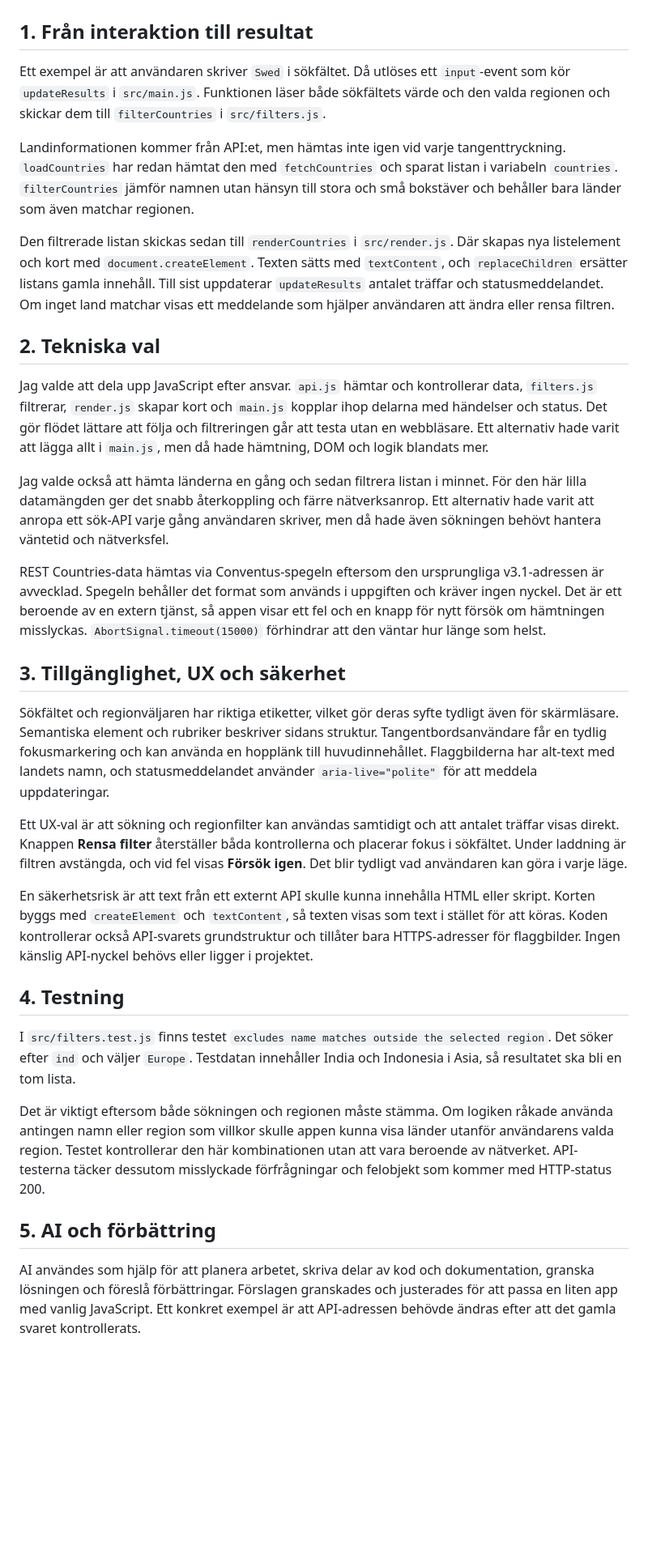
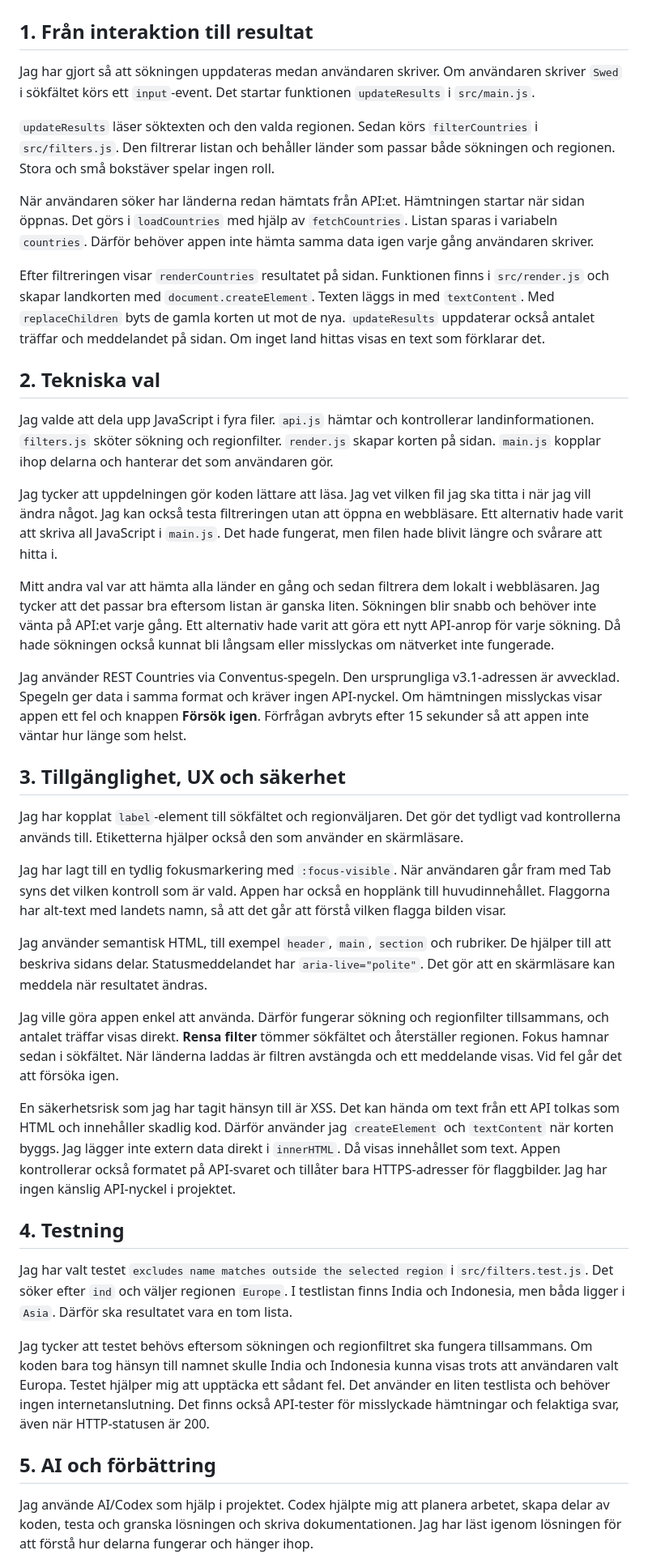
Before and after one commit to Mohammed001200/country-explorer, a Markdown page: TECHNICAL_REFLECTION.md, the part around one of its changes. Shown at 81% size. Rendered like a GitHub page; blank space fills up the shorter version.

Commit message:
docs: förbättrade technical reflection

```diff
--- a/TECHNICAL_REFLECTION.md
+++ b/TECHNICAL_REFLECTION.md
@@ -2,35 +2,43 @@
 
 ## 1. Från interaktion till resultat
 
-Ett exempel är att användaren skriver `Swed` i sökfältet. Då utlöses ett `input`-event som kör `updateResults` i `src/main.js`. Funktionen läser både sökfältets värde och den valda regionen och skickar dem till `filterCountries` i `src/filters.js`.
+Jag har gjort så att sökningen uppdateras medan användaren skriver. Om användaren skriver `Swed` i sökfältet körs ett `input`-event. Det startar funktionen `updateResults` i `src/main.js`.
 
-Landinformationen kommer från API:et, men hämtas inte igen vid varje tangenttryckning. `loadCountries` har redan hämtat den med `fetchCountries` och sparat listan i variabeln `countries`. `filterCountries` jämför namnen utan hänsyn till stora och små bokstäver och behåller bara länder som även matchar regionen.
+`updateResults` läser söktexten och den valda regionen. Sedan körs `filterCountries` i `src/filters.js`. Den filtrerar listan och behåller länder som passar både sökningen och regionen. Stora och små bokstäver spelar ingen roll.
 
-Den filtrerade listan skickas sedan till `renderCountries` i `src/render.js`. Där skapas nya listelement och kort med `document.createElement`. Texten sätts med `textContent`, och `replaceChildren` ersätter listans gamla innehåll. Till sist uppdaterar `updateResults` antalet träffar och statusmeddelandet. Om inget land matchar visas ett meddelande som hjälper användaren att ändra eller rensa filtren.
+När användaren söker har länderna redan hämtats från API:et. Hämtningen startar när sidan öppnas. Det görs i `loadCountries` med hjälp av `fetchCountries`. Listan sparas i variabeln `countries`. Därför behöver appen inte hämta samma data igen varje gång användaren skriver.
+
+Efter filtreringen visar `renderCountries` resultatet på sidan. Funktionen finns i `src/render.js` och skapar landkorten med `document.createElement`. Texten läggs in med `textContent`. Med `replaceChildren` byts de gamla korten ut mot de nya. `updateResults` uppdaterar också antalet träffar och meddelandet på sidan. Om inget land hittas visas en text som förklarar det.
 
 ## 2. Tekniska val
 
-Jag valde att dela upp JavaScript efter ansvar. `api.js` hämtar och kontrollerar data, `filters.js` filtrerar, `render.js` skapar kort och `main.js` kopplar ihop delarna med händelser och status. Det gör flödet lättare att följa och filtreringen går att testa utan en webbläsare. Ett alternativ hade varit att lägga allt i `main.js`, men då hade hämtning, DOM och logik blandats mer.
+Jag valde att dela upp JavaScript i fyra filer. `api.js` hämtar och kontrollerar landinformationen. `filters.js` sköter sökning och regionfilter. `render.js` skapar korten på sidan. `main.js` kopplar ihop delarna och hanterar det som användaren gör.
 
-Jag valde också att hämta länderna en gång och sedan filtrera listan i minnet. För den här lilla datamängden ger det snabb återkoppling och färre nätverksanrop. Ett alternativ hade varit att anropa ett sök-API varje gång användaren skriver, men då hade även sökningen behövt hantera väntetid och nätverksfel.
+Jag tycker att uppdelningen gör koden lättare att läsa. Jag vet vilken fil jag ska titta i när jag vill ändra något. Jag kan också testa filtreringen utan att öppna en webbläsare. Ett alternativ hade varit att skriva all JavaScript i `main.js`. Det hade fungerat, men filen hade blivit längre och svårare att hitta i.
 
-REST Countries-data hämtas via Conventus-spegeln eftersom den ursprungliga v3.1-adressen är avvecklad. Spegeln behåller det format som används i uppgiften och kräver ingen nyckel. Det är ett beroende av en extern tjänst, så appen visar ett fel och en knapp för nytt försök om hämtningen misslyckas. `AbortSignal.timeout(15000)` förhindrar att den väntar hur länge som helst.
+Mitt andra val var att hämta alla länder en gång och sedan filtrera dem lokalt i webbläsaren. Jag tycker att det passar bra eftersom listan är ganska liten. Sökningen blir snabb och behöver inte vänta på API:et varje gång. Ett alternativ hade varit att göra ett nytt API-anrop för varje sökning. Då hade sökningen också kunnat bli långsam eller misslyckas om nätverket inte fungerade.
+
+Jag använder REST Countries via Conventus-spegeln. Den ursprungliga v3.1-adressen är avvecklad. Spegeln ger data i samma format och kräver ingen API-nyckel. Om hämtningen misslyckas visar appen ett fel och knappen **Försök igen**. Förfrågan avbryts efter 15 sekunder så att appen inte väntar hur länge som helst.
 
 ## 3. Tillgänglighet, UX och säkerhet
 
-Sökfältet och regionväljaren har riktiga etiketter, vilket gör deras syfte tydligt även för skärmläsare. Semantiska element och rubriker beskriver sidans struktur. Tangentbordsanvändare får en tydlig fokusmarkering och kan använda en hopplänk till huvudinnehållet. Flaggbilderna har alt-text med landets namn, och statusmeddelandet använder `aria-live="polite"` för att meddela uppdateringar.
+Jag har kopplat `label`-element till sökfältet och regionväljaren. Det gör det tydligt vad kontrollerna används till. Etiketterna hjälper också den som använder en skärmläsare.
 
-Ett UX-val är att sökning och regionfilter kan användas samtidigt och att antalet träffar visas direkt. Knappen **Rensa filter** återställer båda kontrollerna och placerar fokus i sökfältet. Under laddning är filtren avstängda, och vid fel visas **Försök igen**. Det blir tydligt vad användaren kan göra i varje läge.
+Jag har lagt till en tydlig fokusmarkering med `:focus-visible`. När användaren går fram med Tab syns det vilken kontroll som är vald. Appen har också en hopplänk till huvudinnehållet. Flaggorna har alt-text med landets namn, så att det går att förstå vilken flagga bilden visar.
 
-En säkerhetsrisk är att text från ett externt API skulle kunna innehålla HTML eller skript. Korten byggs med `createElement` och `textContent`, så texten visas som text i stället för att köras. Koden kontrollerar också API-svarets grundstruktur och tillåter bara HTTPS-adresser för flaggbilder. Ingen känslig API-nyckel behövs eller ligger i projektet.
+Jag använder semantisk HTML, till exempel `header`, `main`, `section` och rubriker. De hjälper till att beskriva sidans delar. Statusmeddelandet har `aria-live="polite"`. Det gör att en skärmläsare kan meddela när resultatet ändras.
+
+Jag ville göra appen enkel att använda. Därför fungerar sökning och regionfilter tillsammans, och antalet träffar visas direkt. **Rensa filter** tömmer sökfältet och återställer regionen. Fokus hamnar sedan i sökfältet. När länderna laddas är filtren avstängda och ett meddelande visas. Vid fel går det att försöka igen.
+
+En säkerhetsrisk som jag har tagit hänsyn till är XSS. Det kan hända om text från ett API tolkas som HTML och innehåller skadlig kod. Därför använder jag `createElement` och `textContent` när korten byggs. Jag lägger inte extern data direkt i `innerHTML`. Då visas innehållet som text. Appen kontrollerar också formatet på API-svaret och tillåter bara HTTPS-adresser för flaggbilder. Jag har ingen känslig API-nyckel i projektet.
 
 ## 4. Testning
 
-I `src/filters.test.js` finns testet `excludes name matches outside the selected region`. Det söker efter `ind` och väljer `Europe`. Testdatan innehåller India och Indonesia i Asia, så resultatet ska bli en tom lista.
+Jag har valt testet `excludes name matches outside the selected region` i `src/filters.test.js`. Det söker efter `ind` och väljer regionen `Europe`. I testlistan finns India och Indonesia, men båda ligger i `Asia`. Därför ska resultatet vara en tom lista.
 
-Det är viktigt eftersom både sökningen och regionen måste stämma. Om logiken råkade använda antingen namn eller region som villkor skulle appen kunna visa länder utanför användarens valda region. Testet kontrollerar den här kombinationen utan att vara beroende av nätverket. API-testerna täcker dessutom misslyckade förfrågningar och felobjekt som kommer med HTTP-status 200.
+Jag tycker att testet behövs eftersom sökningen och regionfiltret ska fungera tillsammans. Om koden bara tog hänsyn till namnet skulle India och Indonesia kunna visas trots att användaren valt Europa. Testet hjälper mig att upptäcka ett sådant fel. Det använder en liten testlista och behöver ingen internetanslutning. Det finns också API-tester för misslyckade hämtningar och felaktiga svar, även när HTTP-statusen är 200.
 
 ## 5. AI och förbättring
 
-AI användes som hjälp för att planera arbetet, skriva delar av kod och dokumentation, granska lösningen och föreslå förbättringar. Förslagen granskades och justerades för att passa en liten app med vanlig JavaScript. Ett konkret exempel är att API-adressen behövde ändras efter att det gamla svaret kontrollerats.
+Jag använde AI/Codex som hjälp i projektet. Codex hjälpte mig att planera arbetet, skapa delar av koden, testa och granska lösningen och skriva dokumentationen. Jag har läst igenom lösningen för att förstå hur delarna fungerar och hänger ihop.
 
```
Also changed, not shown: other parts of TECHNICAL_REFLECTION.md (+6 -2 lines).
